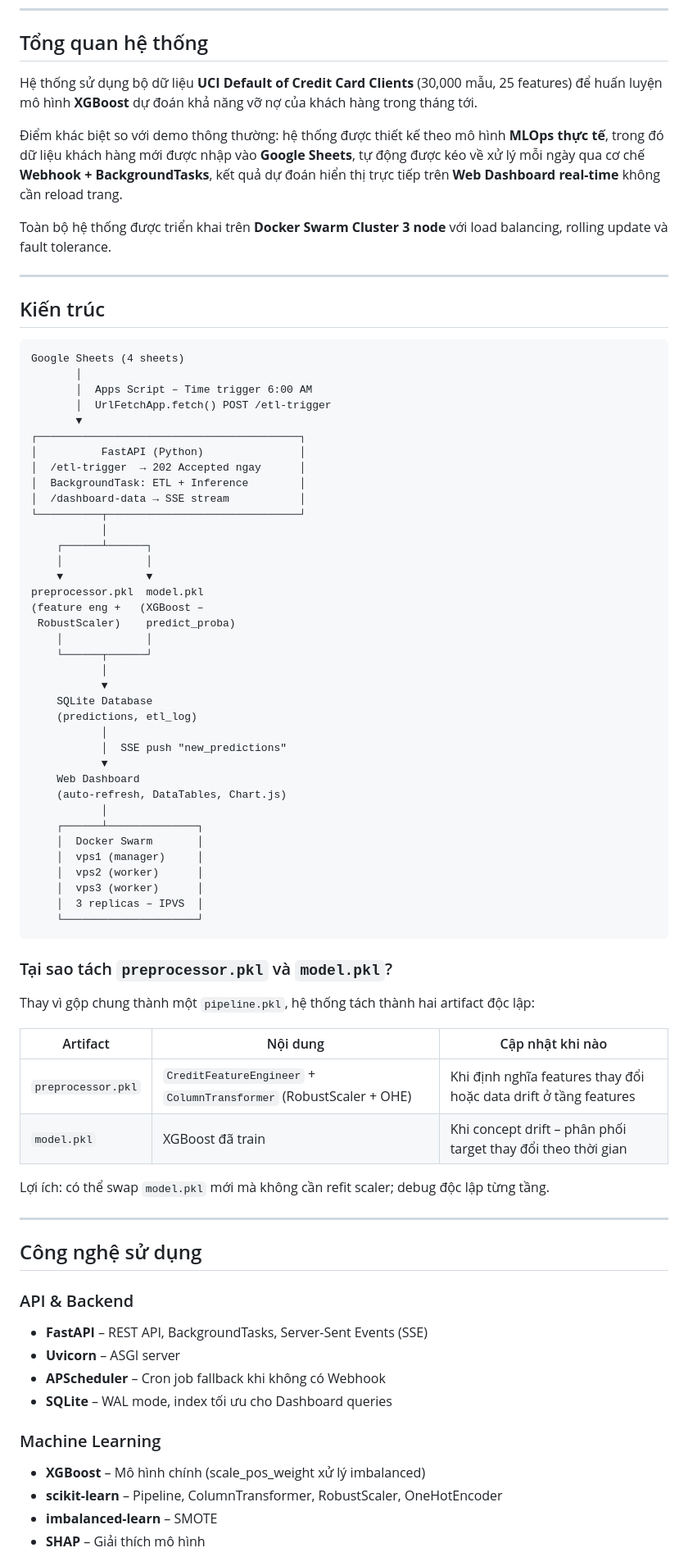
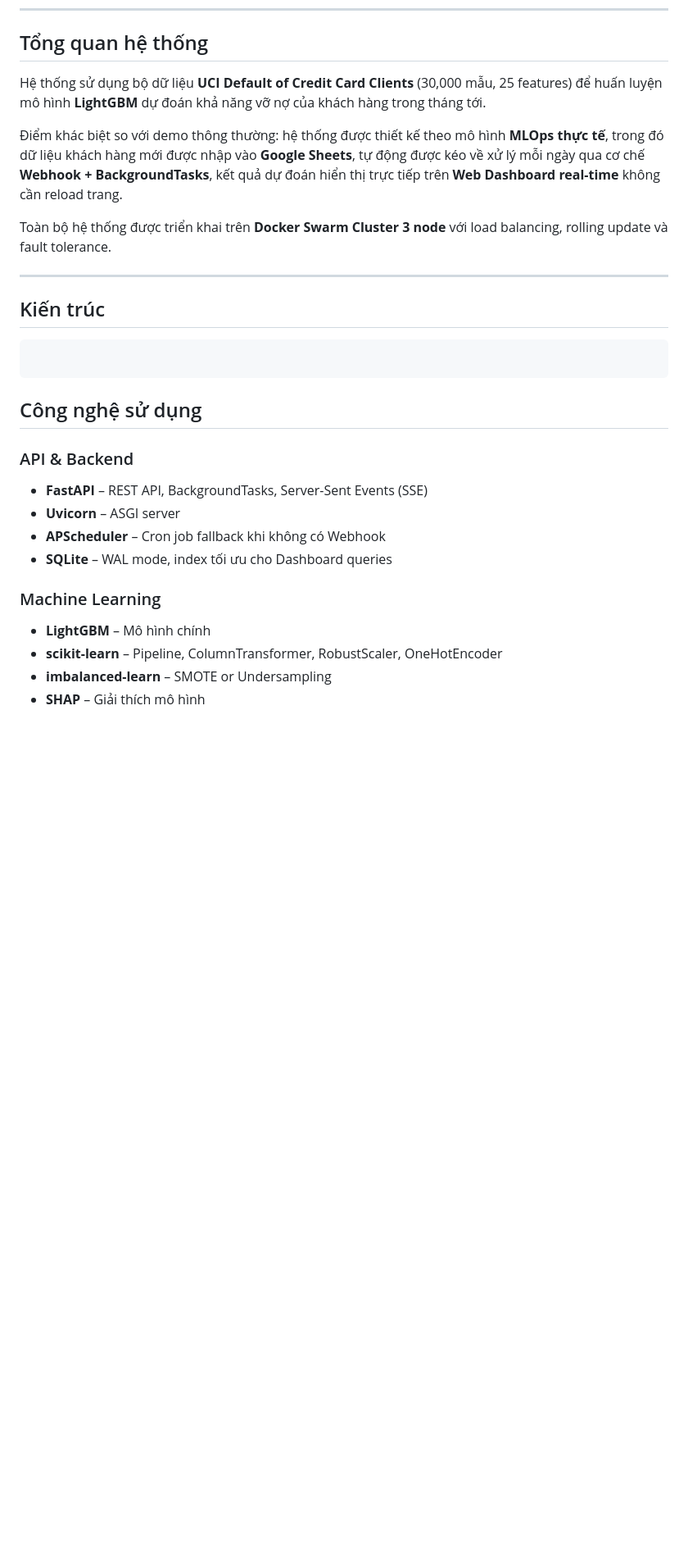
Before and after one commit to Audrey-VD/NHOM4-CREDIT-RISK-PREDICTION, a Markdown page: README.md, the part around one of its changes. Shown at 82% size. Drawn GitHub-style; blank space fills up the shorter version.

````diff
--- a/README.md
+++ b/README.md
@@ -19,7 +19,7 @@ Hệ thống dự đoán rủi ro vỡ nợ tín dụng cá nhân tích hợp pi
 
 ## Tổng quan hệ thống
 
-Hệ thống sử dụng bộ dữ liệu **UCI Default of Credit Card Clients** (30,000 mẫu, 25 features) để huấn luyện mô hình **XGBoost** dự đoán khả năng vỡ nợ của khách hàng trong tháng tới.
+Hệ thống sử dụng bộ dữ liệu **UCI Default of Credit Card Clients** (30,000 mẫu, 25 features) để huấn luyện mô hình **LightGBM** dự đoán khả năng vỡ nợ của khách hàng trong tháng tới.
 
 Điểm khác biệt so với demo thông thường: hệ thống được thiết kế theo mô hình **MLOps thực tế**, trong đó dữ liệu khách hàng mới được nhập vào **Google Sheets**, tự động được kéo về xử lý mỗi ngày qua cơ chế **Webhook + BackgroundTasks**, kết quả dự đoán hiển thị trực tiếp trên **Web Dashboard real-time** không cần reload trang.
 
@@ -30,57 +30,8 @@ Toàn bộ hệ thống được triển khai trên **Docker Swarm Cluster 3 nod
 ## Kiến trúc
 
 ```
-Google Sheets (4 sheets)
-       │
-       │  Apps Script – Time trigger 6:00 AM
-       │  UrlFetchApp.fetch() POST /etl-trigger
-       ▼
-┌─────────────────────────────────────────┐
-│          FastAPI (Python)               │
-│  /etl-trigger  → 202 Accepted ngay      │
-│  BackgroundTask: ETL + Inference        │
-│  /dashboard-data → SSE stream           │
-└──────────┬──────────────────────────────┘
-           │
-    ┌──────┴──────┐
-    │             │
-    ▼             ▼
-preprocessor.pkl  model.pkl
-(feature eng +   (XGBoost –
- RobustScaler)    predict_proba)
-    │             │
-    └──────┬──────┘
-           │
-           ▼
-    SQLite Database
-    (predictions, etl_log)
-           │
-           │  SSE push "new_predictions"
-           ▼
-    Web Dashboard
-    (auto-refresh, DataTables, Chart.js)
-           │
-    ┌──────┴──────────────┐
-    │  Docker Swarm       │
-    │  vps1 (manager)     │
-    │  vps2 (worker)      │
-    │  vps3 (worker)      │
-    │  3 replicas – IPVS  │
-    └─────────────────────┘
+
 ```
-
-### Tại sao tách `preprocessor.pkl` và `model.pkl`?
-
-Thay vì gộp chung thành một `pipeline.pkl`, hệ thống tách thành hai artifact độc lập:
-
-| Artifact | Nội dung | Cập nhật khi nào |
-|---|---|---|
-| `preprocessor.pkl` | `CreditFeatureEngineer` + `ColumnTransformer` (RobustScaler + OHE) | Khi định nghĩa features thay đổi hoặc data drift ở tầng features |
-| `model.pkl` | XGBoost đã train | Khi concept drift – phân phối target thay đổi theo thời gian |
-
-Lợi ích: có thể swap `model.pkl` mới mà không cần refit scaler; debug độc lập từng tầng.
-
----
 
 ## Công nghệ sử dụng
 
@@ -91,8 +42,8 @@ Lợi ích: có thể swap `model.pkl` mới mà không cần refit scaler; debu
 - **SQLite** – WAL mode, index tối ưu cho Dashboard queries
 
 ### Machine Learning
-- **XGBoost** – Mô hình chính (scale_pos_weight xử lý imbalanced)
+- **LightGBM** – Mô hình chính
 - **scikit-learn** – Pipeline, ColumnTransformer, RobustScaler, OneHotEncoder
-- **imbalanced-learn** – SMOTE
+- **imbalanced-learn** – SMOTE or Undersampling
 - **SHAP** – Giải thích mô hình
 
````
Also changed, not shown: other parts of README.md (+22 -20 lines).
